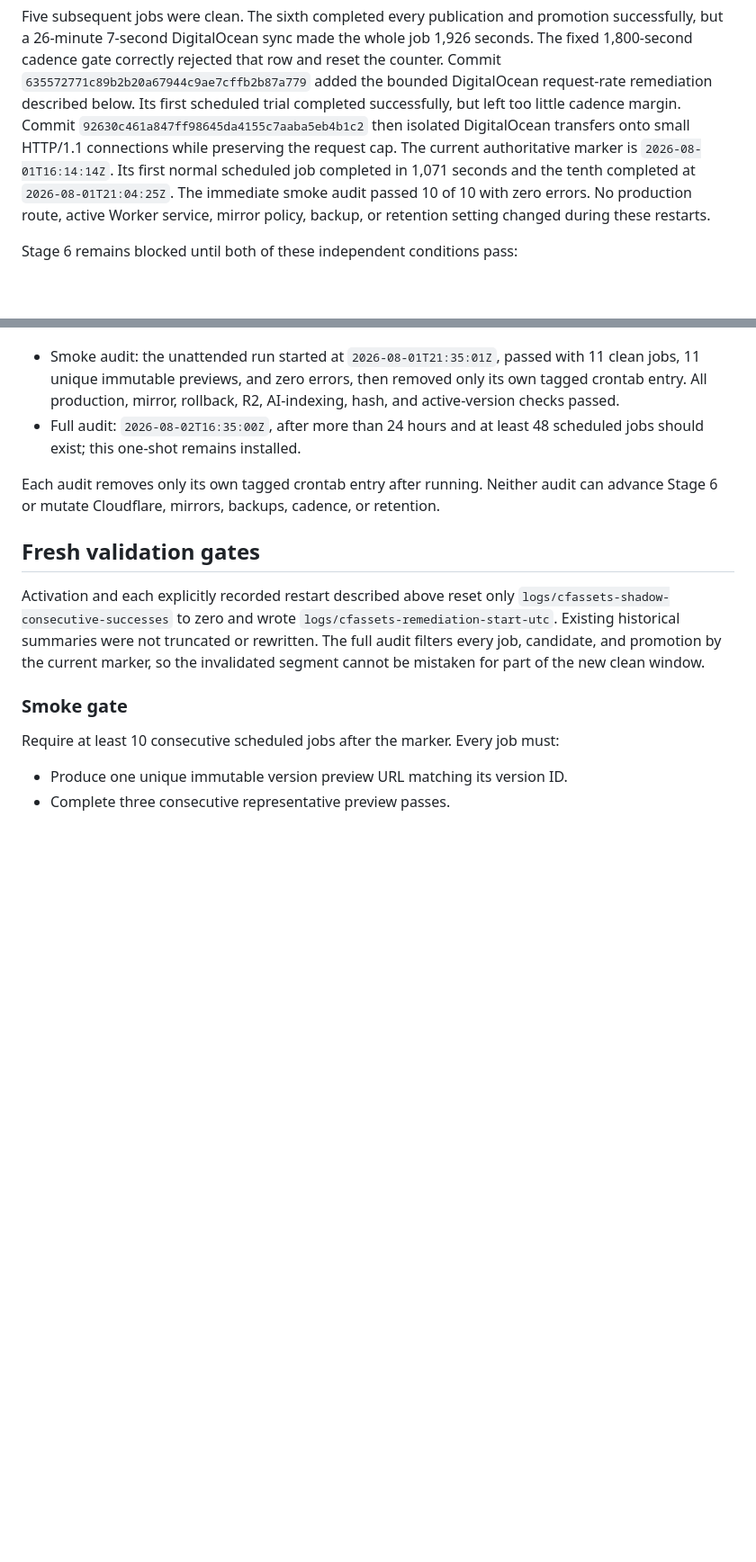
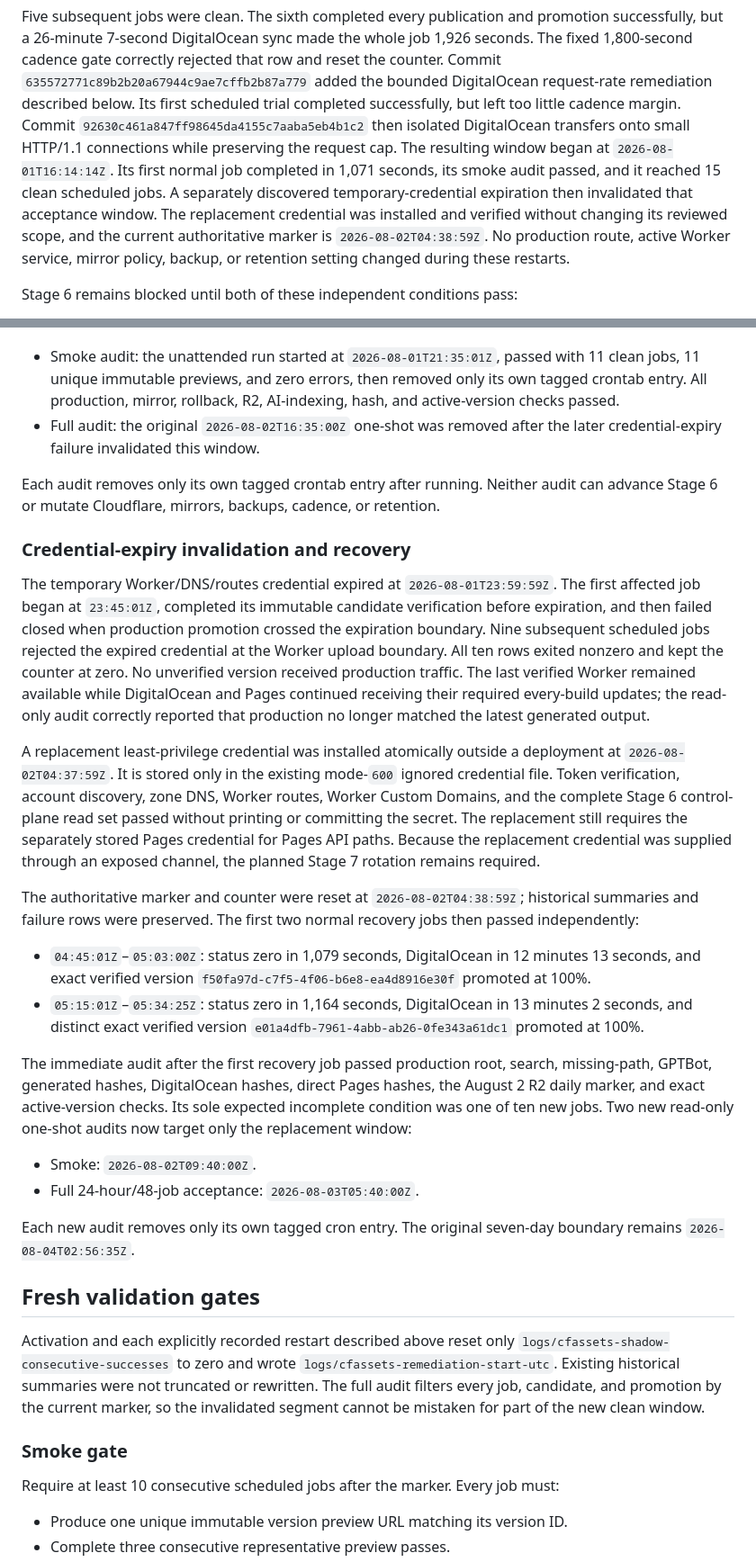
Before and after one commit to 1aeo/allium-deploy, a Markdown page: docs/WORKERS_STATIC_ASSETS_RELIABILITY_REMEDIATION.md, 2 parts joined by grey strips. Shown at 90% size. GitHub-like rendering; blank space fills up the shorter version.

Commit message:
docs: record credential recovery window

```diff
--- a/docs/WORKERS_STATIC_ASSETS_RELIABILITY_REMEDIATION.md
+++ b/docs/WORKERS_STATIC_ASSETS_RELIABILITY_REMEDIATION.md
@@ -24,11 +24,14 @@ request-rate remediation described below. Its first scheduled trial completed
 successfully, but left too little cadence margin. Commit
 `92630c461a847ff98645da4155c7aaba5eb4b1c2` then isolated DigitalOcean
 transfers onto small HTTP/1.1 connections while preserving the request cap.
-The current authoritative marker is `2026-08-01T16:14:14Z`. Its first normal
-scheduled job completed in 1,071 seconds and the tenth completed at
-`2026-08-01T21:04:25Z`. The immediate smoke audit passed 10 of 10 with zero
-errors. No production route, active Worker service, mirror policy, backup, or
-retention setting changed during these restarts.
+The resulting window began at `2026-08-01T16:14:14Z`. Its first normal job
+completed in 1,071 seconds, its smoke audit passed, and it reached 15 clean
+scheduled jobs. A separately discovered temporary-credential expiration then
+invalidated that acceptance window. The replacement credential was installed
+and verified without changing its reviewed scope, and the current
+authoritative marker is `2026-08-02T04:38:59Z`. No production route, active
+Worker service, mirror policy, backup, or retention setting changed during
+these restarts.
 
 Stage 6 remains blocked until both of these independent conditions pass:
 
@@ -359,12 +362,57 @@ crontab from the current marker:
   with 11 clean jobs, 11 unique immutable previews, and zero errors, then
   removed only its own tagged crontab entry. All production, mirror, rollback,
   R2, AI-indexing, hash, and active-version checks passed.
-- Full audit: `2026-08-02T16:35:00Z`, after more than 24 hours and at least 48
-  scheduled jobs should exist; this one-shot remains installed.
+- Full audit: the original `2026-08-02T16:35:00Z` one-shot was removed after
+  the later credential-expiry failure invalidated this window.
 
 Each audit removes only its own tagged crontab entry after running. Neither
 audit can advance Stage 6 or mutate Cloudflare, mirrors, backups, cadence, or
 retention.
+
+### Credential-expiry invalidation and recovery
+
+The temporary Worker/DNS/routes credential expired at
+`2026-08-01T23:59:59Z`. The first affected job began at `23:45:01Z`, completed
+its immutable candidate verification before expiration, and then failed closed
+when production promotion crossed the expiration boundary. Nine subsequent
+scheduled jobs rejected the expired credential at the Worker upload boundary.
+All ten rows exited nonzero and kept the counter at zero. No unverified version
+received production traffic. The last verified Worker remained available while
+DigitalOcean and Pages continued receiving their required every-build updates;
+the read-only audit correctly reported that production no longer matched the
+latest generated output.
+
+A replacement least-privilege credential was installed atomically outside a
+deployment at `2026-08-02T04:37:59Z`. It is stored only in the existing
+mode-`600` ignored credential file. Token verification, account discovery,
+zone DNS, Worker routes, Worker Custom Domains, and the complete Stage 6
+control-plane read set passed without printing or committing the secret. The
+replacement still requires the separately stored Pages credential for Pages
+API paths. Because the replacement credential was supplied through an exposed
+channel, the planned Stage 7 rotation remains required.
+
+The authoritative marker and counter were reset at
+`2026-08-02T04:38:59Z`; historical summaries and failure rows were preserved.
+The first two normal recovery jobs then passed independently:
+
+- `04:45:01Z`–`05:03:00Z`: status zero in 1,079 seconds, DigitalOcean in 12
+  minutes 13 seconds, and exact verified version
+  `f50fa97d-c7f5-4f06-b6e8-ea4d8916e30f` promoted at 100%.
+- `05:15:01Z`–`05:34:25Z`: status zero in 1,164 seconds, DigitalOcean in 13
+  minutes 2 seconds, and distinct exact verified version
+  `e01a4dfb-7961-4abb-ab26-0fe343a61dc1` promoted at 100%.
+
+The immediate audit after the first recovery job passed production root,
+search, missing-path, GPTBot, generated hashes, DigitalOcean hashes, direct
+Pages hashes, the August 2 R2 daily marker, and exact active-version checks.
+Its sole expected incomplete condition was one of ten new jobs. Two new
+read-only one-shot audits now target only the replacement window:
+
+- Smoke: `2026-08-02T09:40:00Z`.
+- Full 24-hour/48-job acceptance: `2026-08-03T05:40:00Z`.
+
+Each new audit removes only its own tagged cron entry. The original seven-day
+boundary remains `2026-08-04T02:56:35Z`.
 
 ## Fresh validation gates
 
```
Also changed, not shown: docs/WORKERS_STATIC_ASSETS_MIGRATION_PLAN.md (+6 -4 lines), docs/WORKERS_STATIC_ASSETS_STAGE6_READINESS.md (+27 -15 lines).
